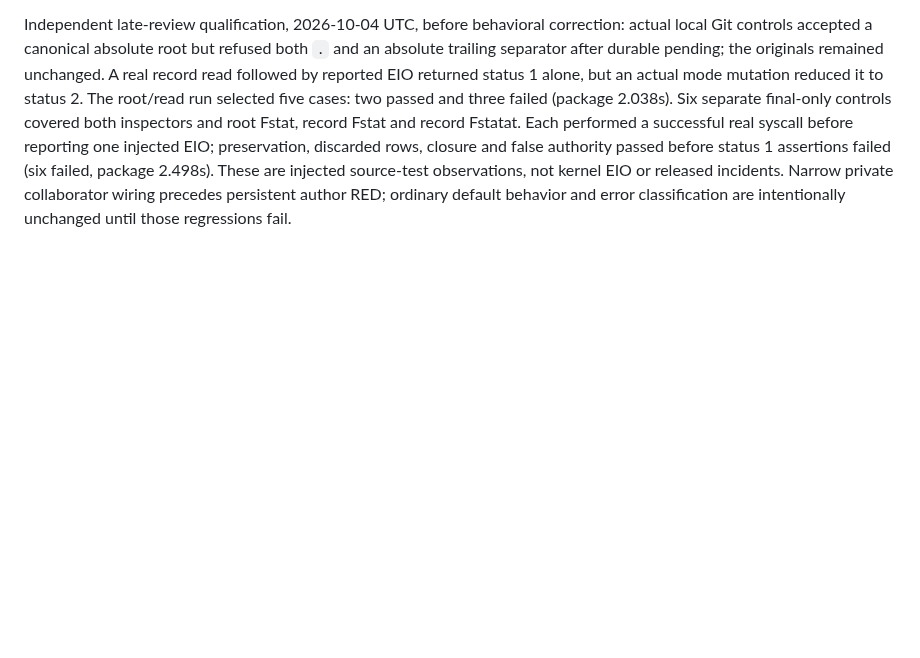
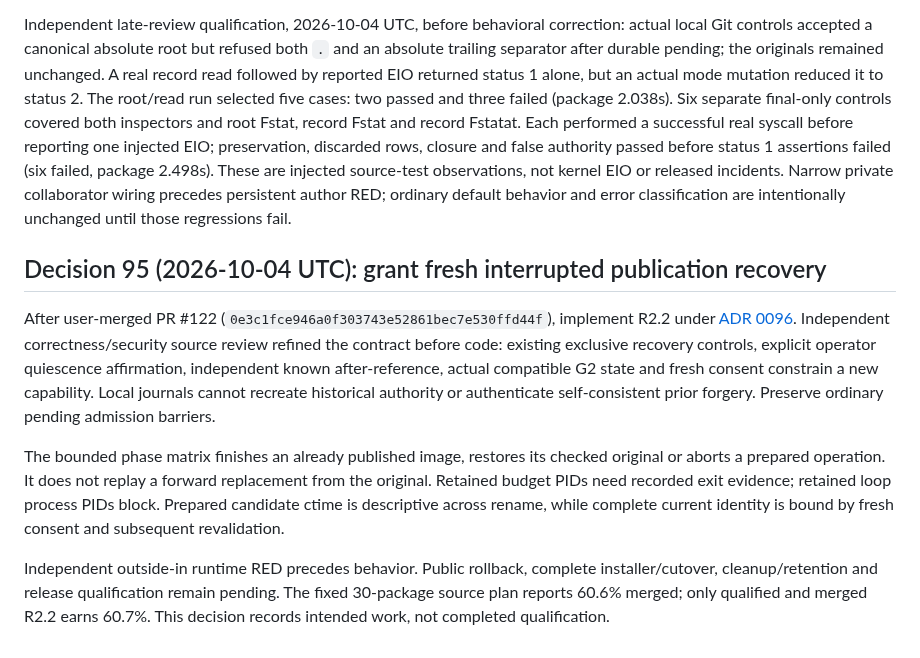
Before and after one commit to anoop2811/software-factory-template, a Markdown page: docs/DECISION_LOG.md, the part around the change. Drawn GitHub-style; blank space fills up the shorter version.

Commit message:
docs(runtime): define fresh interrupted recovery
Decision 95: bind fresh consent to checked images and retained evidence before implementation.

```diff
--- a/docs/DECISION_LOG.md
+++ b/docs/DECISION_LOG.md
@@ -2910,3 +2910,24 @@ false authority passed before status 1 assertions failed (six failed, package
 incidents. Narrow private collaborator wiring precedes persistent author RED;
 ordinary default behavior and error classification are intentionally unchanged
 until those regressions fail.
+
+## Decision 95 (2026-10-04 UTC): grant fresh interrupted publication recovery
+
+After user-merged PR #122 (`0e3c1fce946a0f303743e52861bec7e530ffd44f`), implement
+R2.2 under [ADR 0096](adr/0096-interrupted-publication-recovery.md). Independent
+correctness/security source review refined the contract before code: existing
+exclusive recovery controls, explicit operator quiescence affirmation, independent
+known after-reference, actual compatible G2 state and fresh consent constrain a
+new capability. Local journals cannot recreate historical authority or authenticate
+self-consistent prior forgery. Preserve ordinary pending admission barriers.
+
+The bounded phase matrix finishes an already published image, restores its checked
+original or aborts a prepared operation. It does not replay a forward replacement
+from the original. Retained budget PIDs need recorded exit evidence; retained loop
+process PIDs block. Prepared candidate ctime is descriptive across rename, while
+complete current identity is bound by fresh consent and subsequent revalidation.
+
+Independent outside-in runtime RED precedes behavior. Public rollback, complete
+installer/cutover, cleanup/retention and release qualification remain pending.
+The fixed 30-package source plan reports 60.6% merged; only qualified and merged
+R2.2 earns 60.7%. This decision records intended work, not completed qualification.
```
Also changed, not shown: docs/adr/0096-interrupted-publication-recovery.md (added, +240 -0 lines), docs/migration/INTERRUPTED_RECOVERY.md (added, +31 -0 lines).
